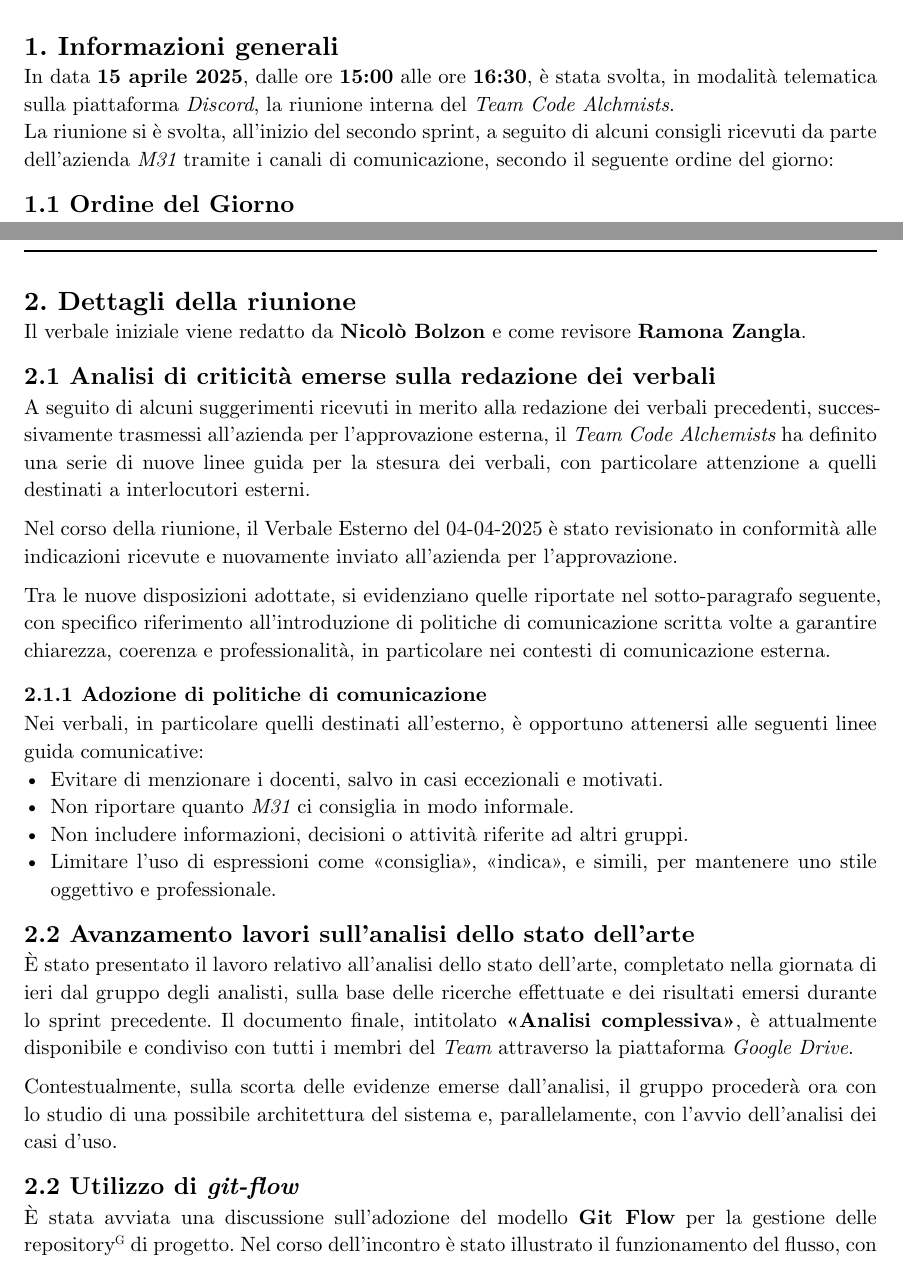
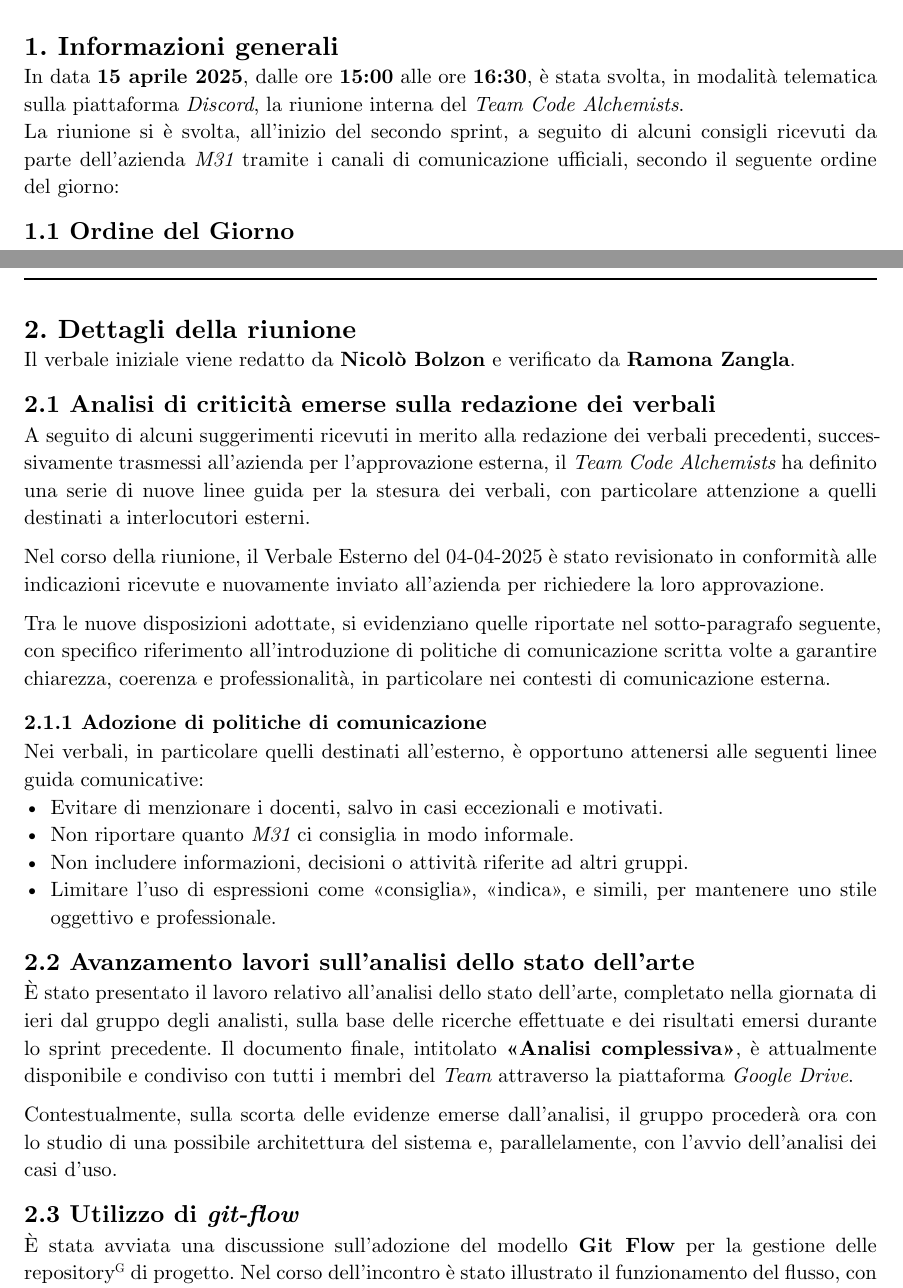
Before and after one commit to teamcodealchemists/docs, a Typst document (documents/rtb/verbali/verbali_interni/2025-04-15_VI_1.0.0.typ): two parts of pages 4 and 5 of 7, joined at a grey line, cut so that both start at the same text. Compiled offline with Typst 0.15.

Commit message:
Aggiornato alla v.1.0.0 (Verifica effettuata)

```diff
--- a/documents/rtb/verbali/verbali_interni/2025-04-15_VI_1.0.0.typ
+++ b/documents/rtb/verbali/verbali_interni/2025-04-15_VI_1.0.0.typ
@@ -46,8 +46,8 @@
 
 // INSERIRE QUI CONTENUTO
   = 1. Informazioni generali
-    In data *15 aprile 2025*, dalle ore *15:00* alle ore *16:30*, è stata svolta, in modalità telematica sulla piattaforma _Discord_, la riunione interna del _Team Code Alchmists_.\
-    La riunione si è svolta, all'inizio del secondo sprint, a seguito di alcuni consigli ricevuti da parte dell'azienda _M31_ tramite i canali di comunicazione, secondo il seguente ordine del giorno:
+    In data *15 aprile 2025*, dalle ore *15:00* alle ore *16:30*, è stata svolta, in modalità telematica sulla piattaforma _Discord_, la riunione interna del _Team Code Alchemists_.\
+    La riunione si è svolta, all'inizio del secondo sprint, a seguito di alcuni consigli ricevuti da parte dell'azienda _M31_ tramite i canali di comunicazione ufficiali, secondo il seguente ordine del giorno:
 
     == 1.1 Ordine del Giorno
     + Analisi di criticità emerse sulla redazione dei verbali;
@@ -56,12 +56,12 @@
 
   #pagebreak()
   = 2. Dettagli della riunione
-  Il verbale iniziale viene redatto da *#p.nicolo* e come revisore *#p.ramona*.
+  Il verbale iniziale viene redatto da *#p.nicolo* e verificato da *#p.ramona*.
 
   == 2.1 Analisi di criticità emerse sulla redazione dei verbali
   A seguito di alcuni suggerimenti ricevuti in merito alla redazione dei verbali precedenti, successivamente trasmessi all’azienda per l’approvazione esterna, il _Team Code Alchemists_ ha definito una serie di nuove linee guida per la stesura dei verbali, con particolare attenzione a quelli destinati a interlocutori esterni. \
 
-  Nel corso della riunione, il Verbale Esterno del 04-04-2025 è stato revisionato in conformità alle indicazioni ricevute e nuovamente inviato all’azienda per l’approvazione. \
+  Nel corso della riunione, il Verbale Esterno del 04-04-2025 è stato revisionato in conformità alle indicazioni ricevute e nuovamente inviato all’azienda per richiedere la loro approvazione. \
 
   Tra le nuove disposizioni adottate, si evidenziano quelle riportate nel sotto-paragrafo seguente, con specifico riferimento all’introduzione di politiche di comunicazione scritta volte a garantire chiarezza, coerenza e professionalità, in particolare nei contesti di comunicazione esterna.
 
@@ -77,7 +77,7 @@
 
   Contestualmente, sulla scorta delle evidenze emerse dall’analisi, il gruppo procederà ora con lo studio di una possibile architettura del sistema e, parallelamente, con l’avvio dell’analisi dei casi d’uso.
 
-  == 2.2 Utilizzo di _git-flow_
+  == 2.3 Utilizzo di _git-flow_
   È stata avviata una discussione sull’adozione del modello *Git Flow* per la gestione delle repository#super("G") di progetto. Nel corso dell'incontro è stato illustrato il funzionamento del flusso, con particolare attenzione alla struttura basata sui rami principali _main_ e _develop_, e all’impiego di branch secondari dedicati allo sviluppo delle singole funzionalità. È stato chiarito come ciascuna tipologia di ramo risponda a uno scopo specifico all’interno del ciclo di vita del software, consentendo una gestione ordinata e controllata del processo di sviluppo. \
   È stata inoltre raccomandata, ove possibile, l’associazione dei branch relativi a nuove funzionalità alle corrispondenti issue tracciate su *Jira*, adottando una convenzione di nomenclatura coerente _(ad esempio: *feature/SPRINT-55-nome-feature*)_. \
 
@@ -96,7 +96,7 @@
     #let voci_tabella = (
     [D17], [Decisione circa la redazione dei verbali esterni],
     [D18], [Decisione circa l'utilizzo della nomenclatura e sull'uso dei branch di _git-flow_],
-    [D19], [Contattare azienda _M31_ per incontro],
+    [D19], [Contattare l'azienda _M31_ per concordare l'incontro],
     [A16], [Adozione di un file di politiche di comunicazione legato alla redazione dei Verbali Esterni],
     [DOC16], [Stesura del Verbale Interno del 15-04-2025],
   )
```
Also changed, not shown: documents/rtb/verbali/verbali_interni/2025-04-15_VI_1.0.0.typ (2 more changed lines).
